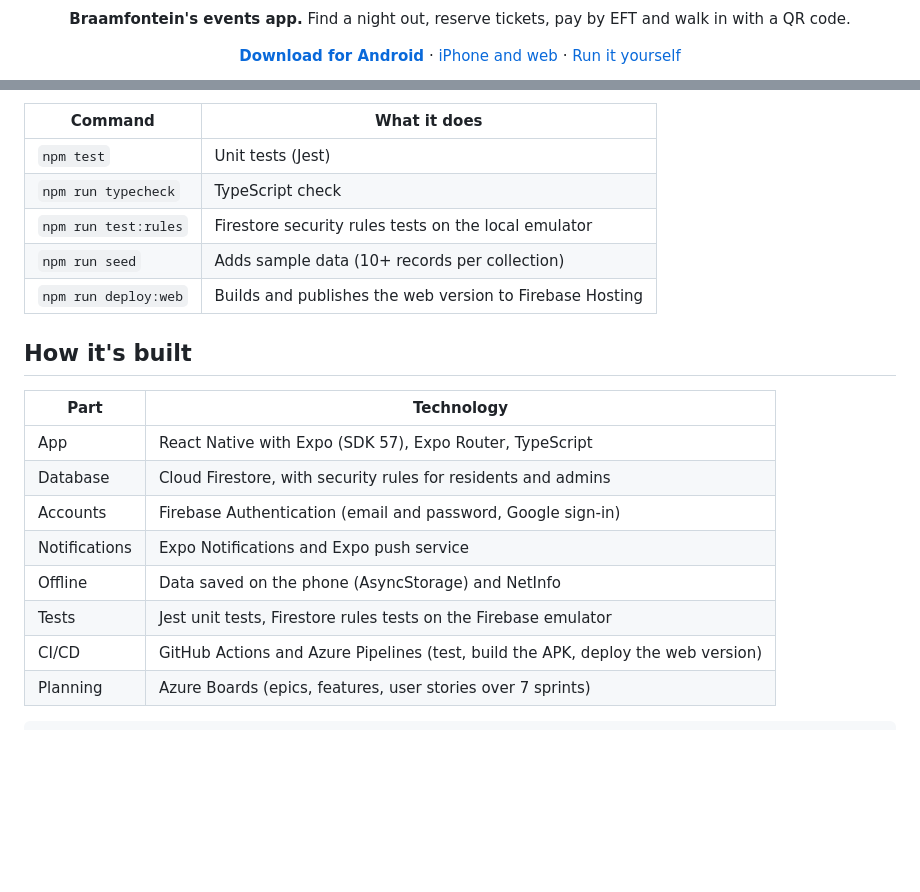
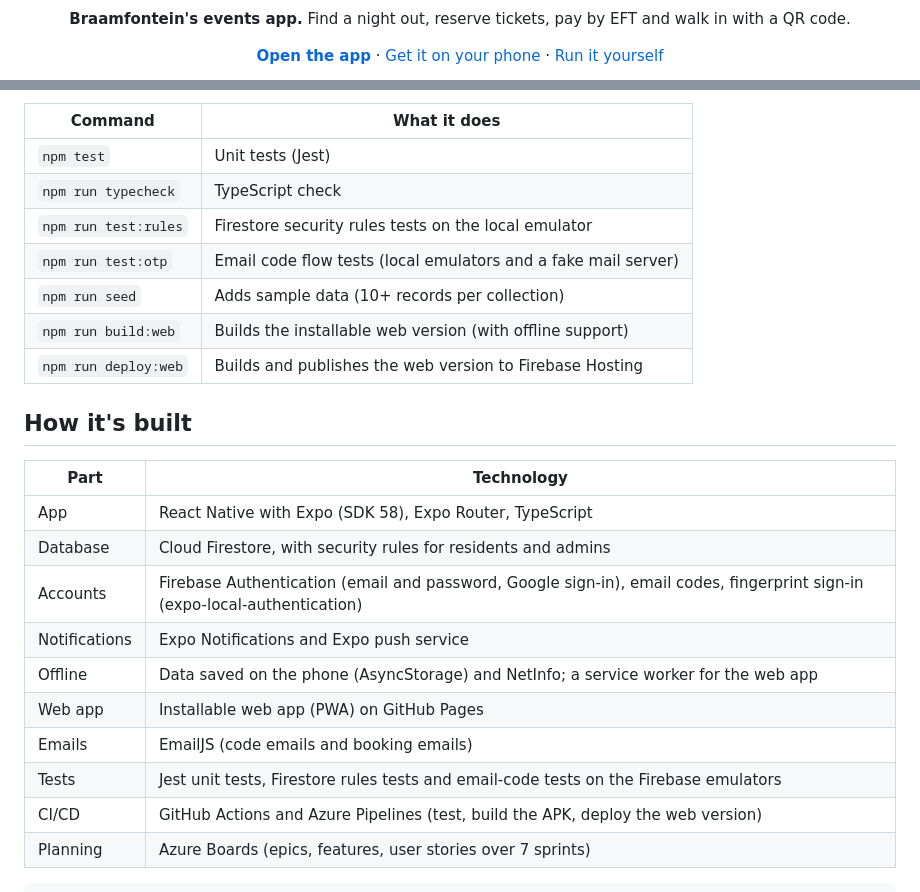
Before and after one commit to 42seconds/friends-app, a Markdown page: README.md, 2 parts joined by grey strips. Drawn GitHub-style; blank space fills up the shorter version.

```diff
--- a/README.md
+++ b/README.md
@@ -8,6 +8,6 @@
 </p>
 
 <p align="center">
-  <a href="https://github.com/42seconds/friends-app/releases/latest"><b>Download for Android</b></a> ·
-  <a href="#iphone-and-web">iPhone and web</a> ·
+  <a href="https://42seconds.github.io/friends-app/"><b>Open the app</b></a> ·
+  <a href="#get-the-app">Get it on your phone</a> ·
   <a href="#run-it-yourself">Run it yourself</a>
@@ -90,19 +104,23 @@ it in the browser. If your phone can't connect, use `npx expo start --tunnel`.
 | `npm test` | Unit tests (Jest) |
 | `npm run typecheck` | TypeScript check |
 | `npm run test:rules` | Firestore security rules tests on the local emulator |
+| `npm run test:otp` | Email code flow tests (local emulators and a fake mail server) |
 | `npm run seed` | Adds sample data (10+ records per collection) |
+| `npm run build:web` | Builds the installable web version (with offline support) |
 | `npm run deploy:web` | Builds and publishes the web version to Firebase Hosting |
 
 ## How it's built
 
 | Part | Technology |
 |---|---|
-| App | React Native with Expo (SDK 57), Expo Router, TypeScript |
+| App | React Native with Expo (SDK 58), Expo Router, TypeScript |
 | Database | Cloud Firestore, with security rules for residents and admins |
-| Accounts | Firebase Authentication (email and password, Google sign-in) |
+| Accounts | Firebase Authentication (email and password, Google sign-in), email codes, fingerprint sign-in (expo-local-authentication) |
 | Notifications | Expo Notifications and Expo push service |
-| Offline | Data saved on the phone (AsyncStorage) and NetInfo |
-| Tests | Jest unit tests, Firestore rules tests on the Firebase emulator |
+| Offline | Data saved on the phone (AsyncStorage) and NetInfo; a service worker for the web app |
+| Web app | Installable web app (PWA) on GitHub Pages |
+| Emails | EmailJS (code emails and booking emails) |
+| Tests | Jest unit tests, Firestore rules tests and email-code tests on the Firebase emulators |
 | CI/CD | GitHub Actions and Azure Pipelines (test, build the APK, deploy the web version) |
 | Planning | Azure Boards (epics, features, user stories over 7 sprints) |
 
```
Also changed, not shown: other parts of README.md (+43 -27 lines), docs/qr/andfriends-web-qr.png (added), 5 other files.
